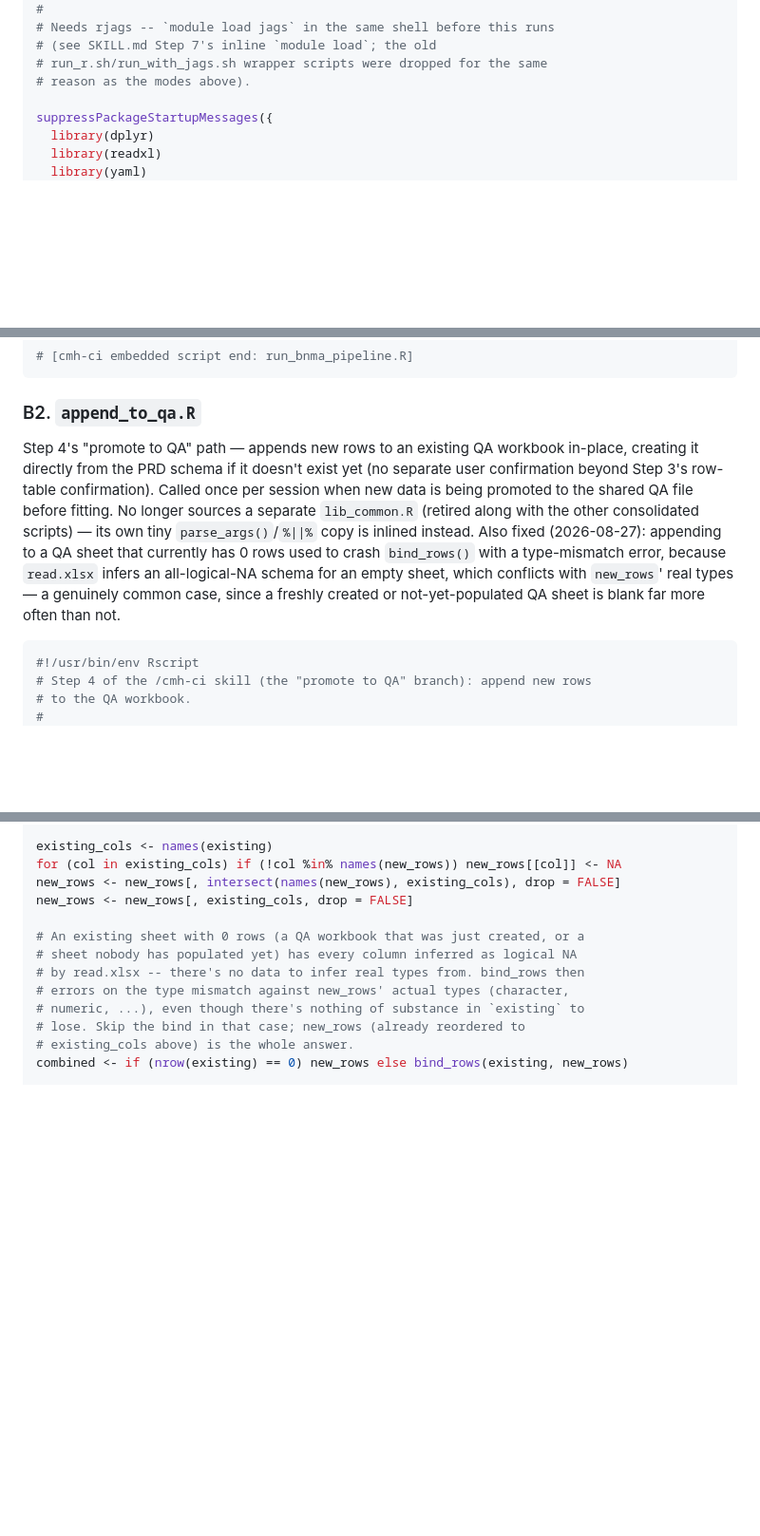
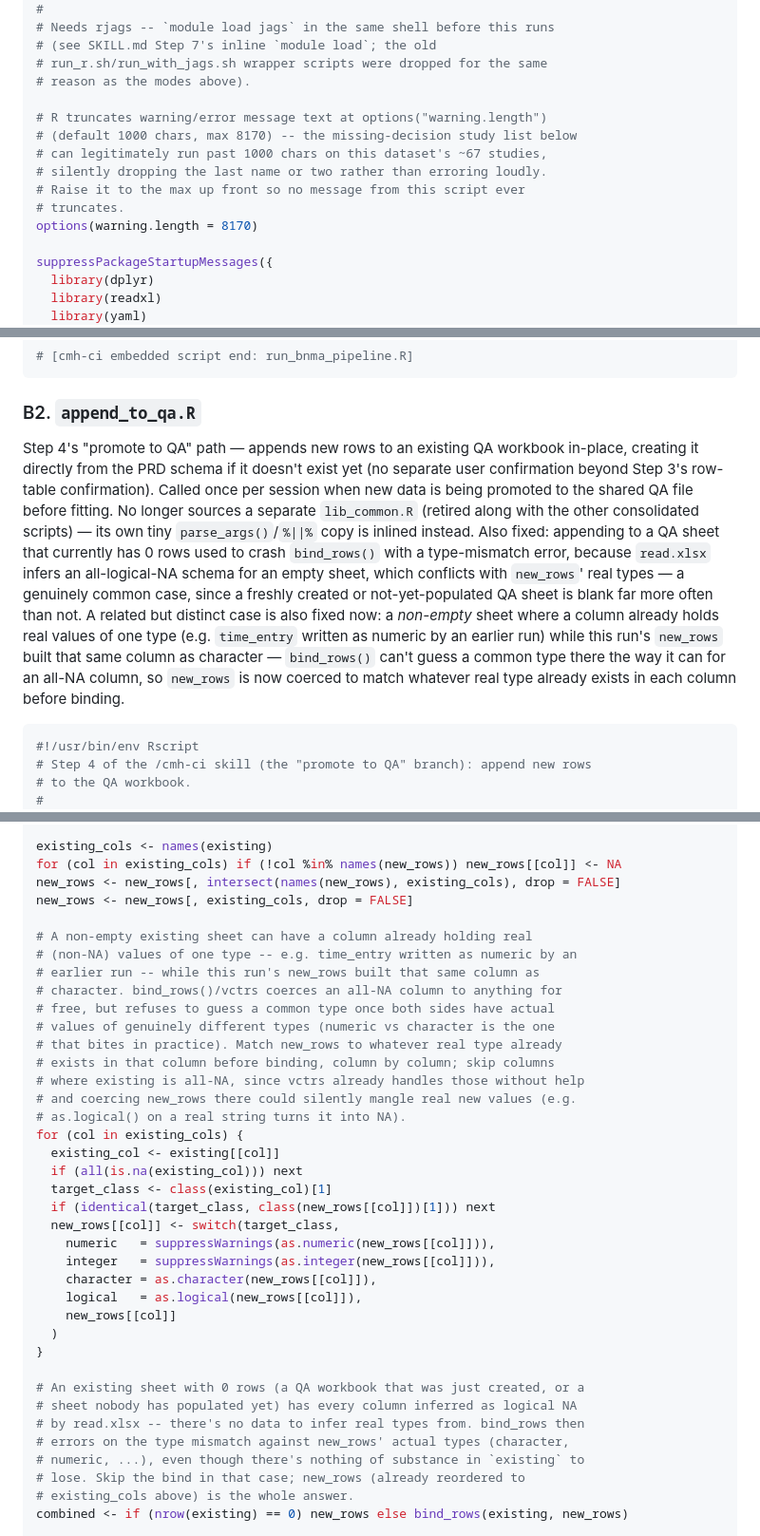
Before and after one commit to tomdelanylilly/BNMA_SKILL, a Markdown page: SKILL.md, 3 parts joined by grey strips. Shown at 95% size. Drawn GitHub-style; blank space fills up the shorter version.

Commit message:
Fix two real bugs: truncated error messages, and numeric-vs-character column mismatches on non-empty QA appends
1. run_bnma_pipeline.R's missing-decision error message was silently
   truncated by R's default options("warning.length") = 1000 -- a live
   run's 63-study list ran to 1015 chars and lost the last study name.
   Raised to the max (8170) at the top of the script; verified a
   synthetic 1615-char message survives intact.

2. append_to_qa.R's empty-sheet fix only covered nrow(existing) == 0.
   A non-empty sheet where a column already holds real values of one
   type (time_entry written as numeric by an earlier run) against
   new_rows built as character hits a different failure: vctrs freely
   coerces an all-NA column to anything, but refuses to guess a common
   type once both sides have real, different-typed values. new_rows is
   now coerced to match whatever real type already exists in each
   column before binding, skipping all-NA columns (where coercing
   new_rows would risk turning real new values into NA, e.g.
   as.logical() on a string). Verified against a reproduction of the
   exact scenario (existing numeric time_entry, new character
   time_entry) -- appends cleanly now, values intact, no manual
   coercion step needed.

Co-Authored-By: Lilly Code <lillycode@lilly.com>

````diff
--- a/SKILL.md
+++ b/SKILL.md
@@ -820,6 +820,14 @@ one `Rscript` invocation (see Step 7).
 # (see SKILL.md Step 7's inline `module load`; the old
 # run_r.sh/run_with_jags.sh wrapper scripts were dropped for the same
 # reason as the modes above).
+
+# R truncates warning/error message text at options("warning.length")
+# (default 1000 chars, max 8170) -- the missing-decision study list below
+# can legitimately run past 1000 chars on this dataset's ~67 studies,
+# silently dropping the last name or two rather than erroring loudly.
+# Raise it to the max up front so no message from this script ever
+# truncates.
+options(warning.length = 8170)
 
 suppressPackageStartupMessages({
   library(dplyr)
@@ -1727,7 +1735,7 @@ if (args$effect == "both") {
 ```
 ### B2. `append_to_qa.R`
 
-Step 4's "promote to QA" path — appends new rows to an existing QA workbook in-place, creating it directly from the PRD schema if it doesn't exist yet (no separate user confirmation beyond Step 3's row-table confirmation). Called once per session when new data is being promoted to the shared QA file before fitting. No longer sources a separate `lib_common.R` (retired along with the other consolidated scripts) — its own tiny `parse_args()`/`%||%` copy is inlined instead. Also fixed (2026-08-27): appending to a QA sheet that currently has 0 rows used to crash `bind_rows()` with a type-mismatch error, because `read.xlsx` infers an all-logical-NA schema for an empty sheet, which conflicts with `new_rows`' real types — a genuinely common case, since a freshly created or not-yet-populated QA sheet is blank far more often than not.
+Step 4's "promote to QA" path — appends new rows to an existing QA workbook in-place, creating it directly from the PRD schema if it doesn't exist yet (no separate user confirmation beyond Step 3's row-table confirmation). Called once per session when new data is being promoted to the shared QA file before fitting. No longer sources a separate `lib_common.R` (retired along with the other consolidated scripts) — its own tiny `parse_args()`/`%||%` copy is inlined instead. Also fixed: appending to a QA sheet that currently has 0 rows used to crash `bind_rows()` with a type-mismatch error, because `read.xlsx` infers an all-logical-NA schema for an empty sheet, which conflicts with `new_rows`' real types — a genuinely common case, since a freshly created or not-yet-populated QA sheet is blank far more often than not. A related but distinct case is also fixed now: a *non-empty* sheet where a column already holds real values of one type (e.g. `time_entry` written as numeric by an earlier run) while this run's `new_rows` built that same column as character — `bind_rows()` can't guess a common type there the way it can for an all-NA column, so `new_rows` is now coerced to match whatever real type already exists in each column before binding.
 
 ```r
 #!/usr/bin/env Rscript
@@ -1821,6 +1829,31 @@ for (col in existing_cols) if (!col %in% names(new_rows)) new_rows[[col]] <- NA
 new_rows <- new_rows[, intersect(names(new_rows), existing_cols), drop = FALSE]
 new_rows <- new_rows[, existing_cols, drop = FALSE]
 
+# A non-empty existing sheet can have a column already holding real
+# (non-NA) values of one type -- e.g. time_entry written as numeric by an
+# earlier run -- while this run's new_rows built that same column as
+# character. bind_rows()/vctrs coerces an all-NA column to anything for
+# free, but refuses to guess a common type once both sides have actual
+# values of genuinely different types (numeric vs character is the one
+# that bites in practice). Match new_rows to whatever real type already
+# exists in that column before binding, column by column; skip columns
+# where existing is all-NA, since vctrs already handles those without help
+# and coercing new_rows there could silently mangle real new values (e.g.
+# as.logical() on a real string turns it into NA).
+for (col in existing_cols) {
+  existing_col <- existing[[col]]
+  if (all(is.na(existing_col))) next
+  target_class <- class(existing_col)[1]
+  if (identical(target_class, class(new_rows[[col]])[1])) next
+  new_rows[[col]] <- switch(target_class,
+    numeric   = suppressWarnings(as.numeric(new_rows[[col]])),
+    integer   = suppressWarnings(as.integer(new_rows[[col]])),
+    character = as.character(new_rows[[col]]),
+    logical   = as.logical(new_rows[[col]]),
+    new_rows[[col]]
+  )
+}
+
 # An existing sheet with 0 rows (a QA workbook that was just created, or a
 # sheet nobody has populated yet) has every column inferred as logical NA
 # by read.xlsx -- there's no data to infer real types from. bind_rows then
````
